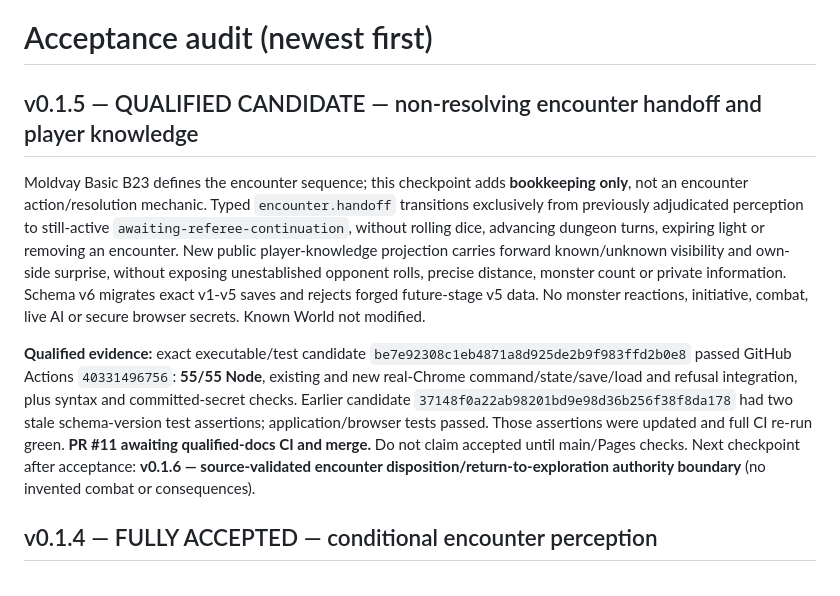
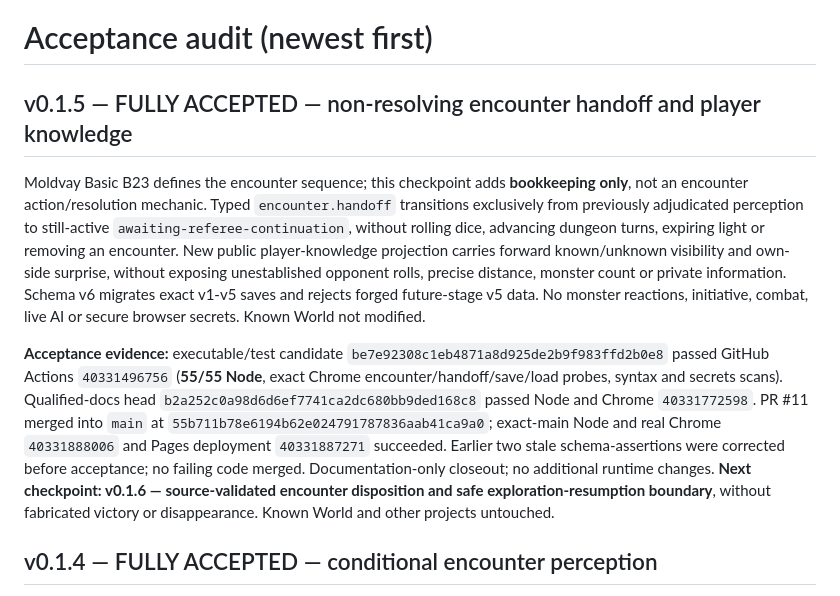
Before and after one commit to Diabolicdonut/BX-RPG, a Markdown page: audit.md, the part around the change. GitHub-like rendering.

Commit message:
docs(v0.1.5): accepted milestone, exact merged-main CI and Pages evidence

```diff
--- a/audit.md
+++ b/audit.md
@@ -1,10 +1,10 @@
 # Acceptance audit (newest first)
 
-## v0.1.5 — QUALIFIED CANDIDATE — non-resolving encounter handoff and player knowledge
+## v0.1.5 — FULLY ACCEPTED — non-resolving encounter handoff and player knowledge
 
 Moldvay Basic B23 defines the encounter sequence; this checkpoint adds **bookkeeping only**, not an encounter action/resolution mechanic. Typed `encounter.handoff` transitions exclusively from previously adjudicated perception to still-active `awaiting-referee-continuation`, without rolling dice, advancing dungeon turns, expiring light or removing an encounter. New public player-knowledge projection carries forward known/unknown visibility and own-side surprise, without exposing unestablished opponent rolls, precise distance, monster count or private information. Schema v6 migrates exact v1-v5 saves and rejects forged future-stage v5 data. No monster reactions, initiative, combat, live AI or secure browser secrets. Known World not modified.
 
-**Qualified evidence:** exact executable/test candidate `be7e92308c1eb4871a8d925de2b9f983ffd2b0e8` passed GitHub Actions `40331496756`: **55/55 Node**, existing and new real-Chrome command/state/save/load and refusal integration, plus syntax and committed-secret checks. Earlier candidate `37148f0a22ab98201bd9e98d36b256f38f8da178` had two stale schema-version test assertions; application/browser tests passed. Those assertions were updated and full CI re-run green. **PR #11 awaiting qualified-docs CI and merge.** Do not claim accepted until main/Pages checks. Next checkpoint after acceptance: **v0.1.6 — source-validated encounter disposition/return-to-exploration authority boundary** (no invented combat or consequences).
+**Acceptance evidence:** executable/test candidate `be7e92308c1eb4871a8d925de2b9f983ffd2b0e8` passed GitHub Actions `40331496756` (**55/55 Node**, exact Chrome encounter/handoff/save/load probes, syntax and secrets scans). Qualified-docs head `b2a252c0a98d6d6ef7741ca2dc680bb9ded168c8` passed Node and Chrome `40331772598`. PR #11 merged into `main` at `55b711b78e6194b62e024791787836aab41ca9a0`; exact-main Node and real Chrome `40331888006` and Pages deployment `40331887271` succeeded. Earlier two stale schema-assertions were corrected before acceptance; no failing code merged. Documentation-only closeout; no additional runtime changes. **Next checkpoint: v0.1.6 — source-validated encounter disposition and safe exploration-resumption boundary**, without fabricated victory or disappearance. Known World and other projects untouched.
 
 
 ## v0.1.4 — FULLY ACCEPTED — conditional encounter perception
```
Also changed, not shown: pipeline-state.md (+3 -3 lines).
